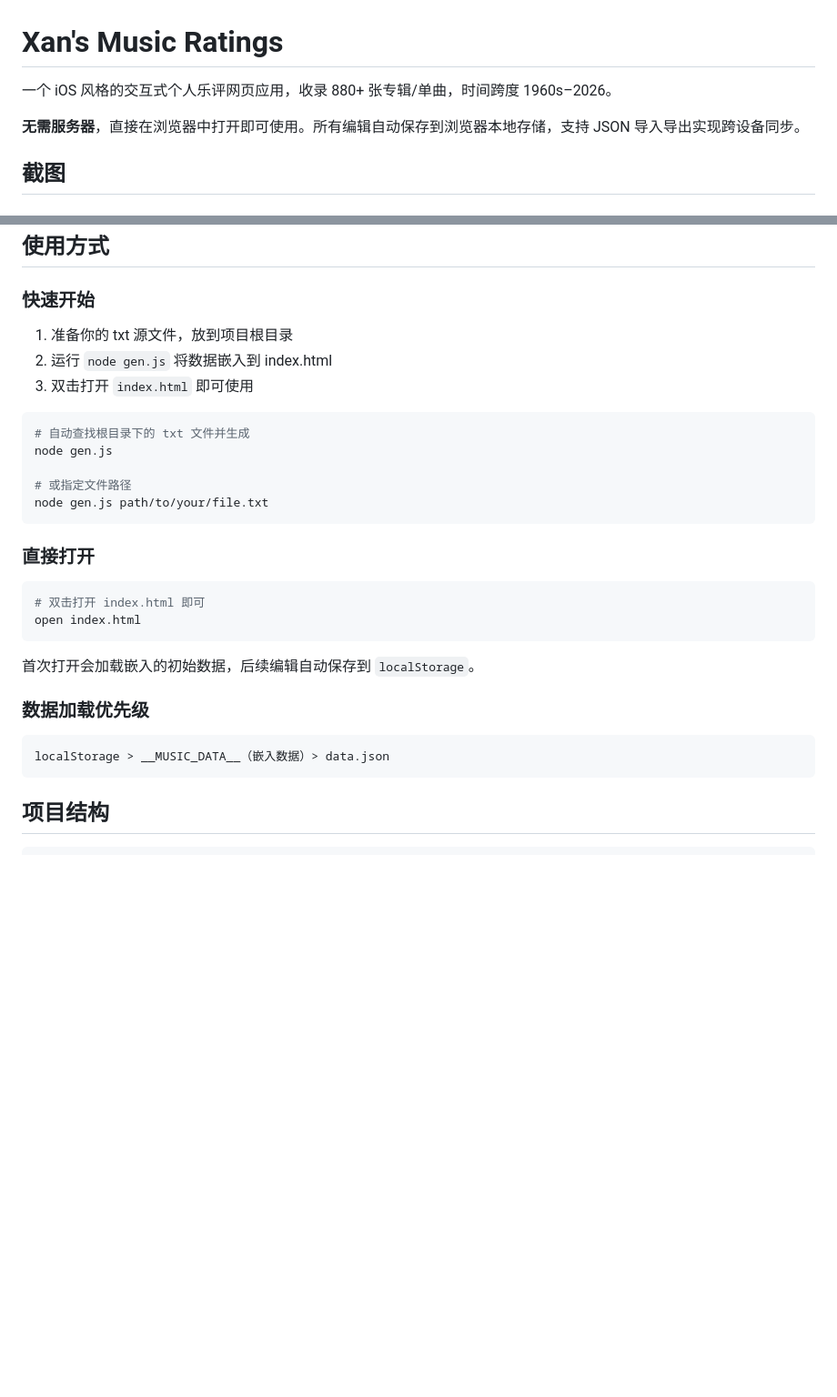
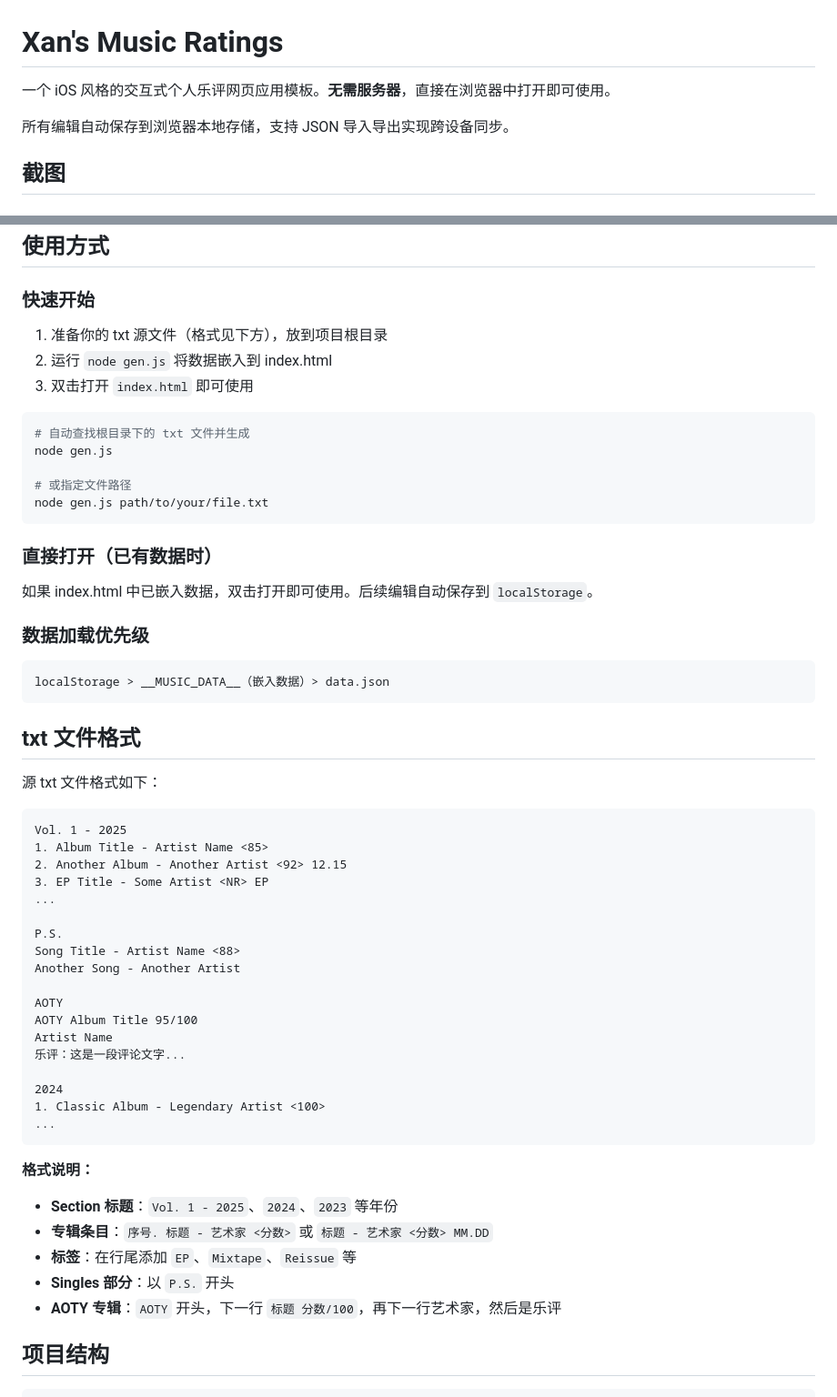
Before and after one commit to Wassuhjx420/music-ratings, a Markdown page: README.md, 2 parts joined by grey strips. Shown at 91% size. Drawn GitHub-style; blank space fills up the shorter version.

Commit message:
docs: 改为模板说明，添加 txt 文件格式文档

````diff
--- a/README.md
+++ b/README.md
@@ -1,8 +1,8 @@
 # Xan's Music Ratings
 
-一个 iOS 风格的交互式个人乐评网页应用，收录 880+ 张专辑/单曲，时间跨度 1960s–2026。
+一个 iOS 风格的交互式个人乐评网页应用模板。**无需服务器**，直接在浏览器中打开即可使用。
 
-**无需服务器**，直接在浏览器中打开即可使用。所有编辑自动保存到浏览器本地存储，支持 JSON 导入导出实现跨设备同步。
+所有编辑自动保存到浏览器本地存储，支持 JSON 导入导出实现跨设备同步。
 
 ## 截图
 
@@ -23,7 +23,7 @@
 
 ### 快速开始
 
-1. 准备你的 txt 源文件，放到项目根目录
+1. 准备你的 txt 源文件（格式见下方），放到项目根目录
 2. 运行 `node gen.js` 将数据嵌入到 index.html
 3. 双击打开 `index.html` 即可使用
 
@@ -35,20 +35,47 @@ node gen.js
 node gen.js path/to/your/file.txt
 ```
 
-### 直接打开
+### 直接打开（已有数据时）
 
-```bash
-# 双击打开 index.html 即可
-open index.html
-```
-
-首次打开会加载嵌入的初始数据，后续编辑自动保存到 `localStorage`。
+如果 index.html 中已嵌入数据，双击打开即可使用。后续编辑自动保存到 `localStorage`。
 
 ### 数据加载优先级
 
 ```
 localStorage > __MUSIC_DATA__（嵌入数据）> data.json
 ```
+
+## txt 文件格式
+
+源 txt 文件格式如下：
+
+```
+Vol. 1 - 2025
+1. Album Title - Artist Name <85>
+2. Another Album - Another Artist <92> 12.15
+3. EP Title - Some Artist <NR> EP
+...
+
+P.S.
+Song Title - Artist Name <88>
+Another Song - Another Artist
+
+AOTY
+AOTY Album Title 95/100
+Artist Name
+乐评：这是一段评论文字...
+
+2024
+1. Classic Album - Legendary Artist <100>
+...
+```
+
+**格式说明：**
+- **Section 标题**：`Vol. 1 - 2025`、`2024`、`2023` 等年份
+- **专辑条目**：`序号. 标题 - 艺术家 <分数>` 或 `标题 - 艺术家 <分数> MM.DD`
+- **标签**：在行尾添加 `EP`、`Mixtape`、`Reissue` 等
+- **Singles 部分**：以 `P.S.` 开头
+- **AOTY 专辑**：`AOTY` 开头，下一行 `标题 分数/100`，再下一行艺术家，然后是乐评
 
 ## 项目结构
 
````
Also changed, not shown: CLAUDE.md (+3 -1 lines).
